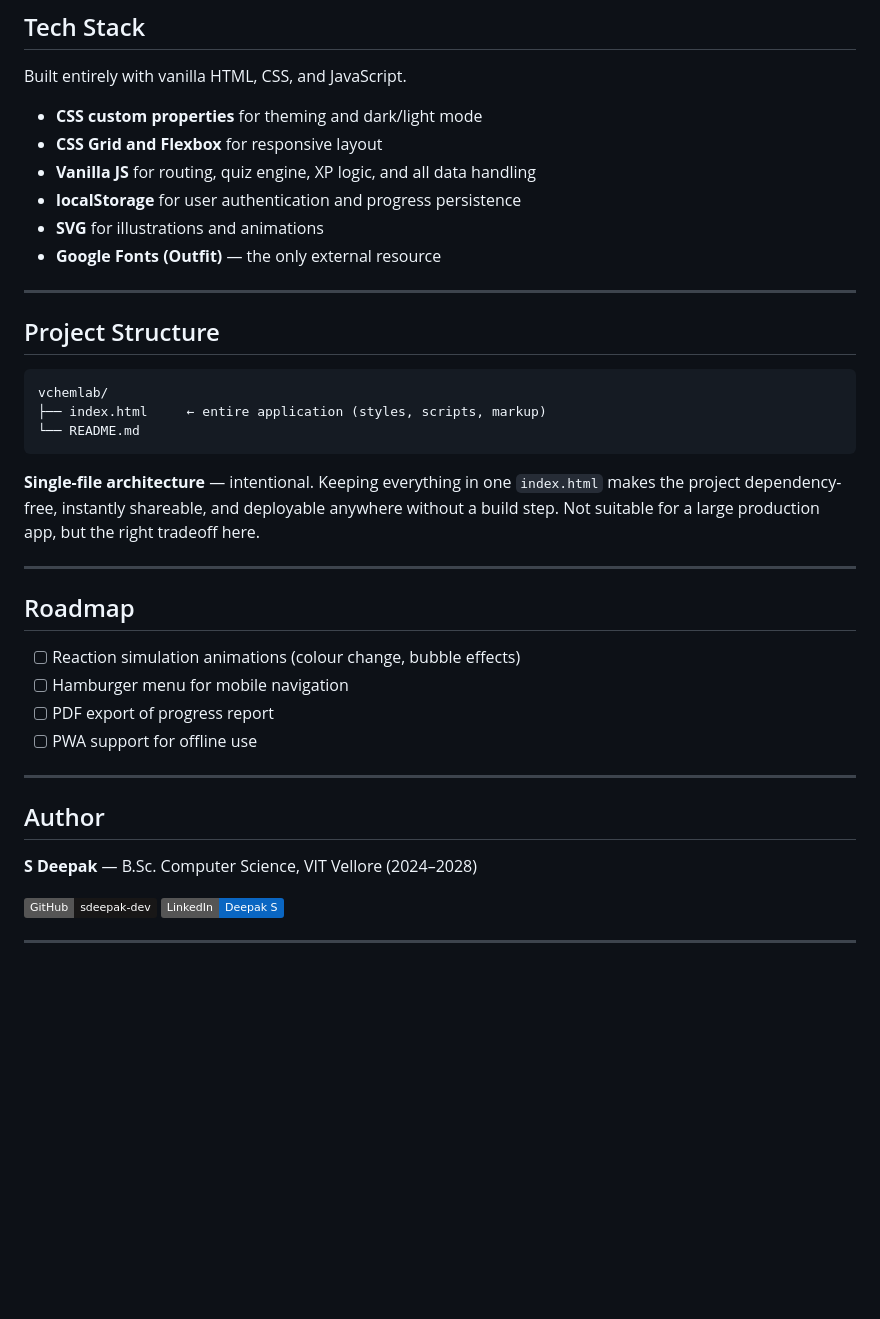
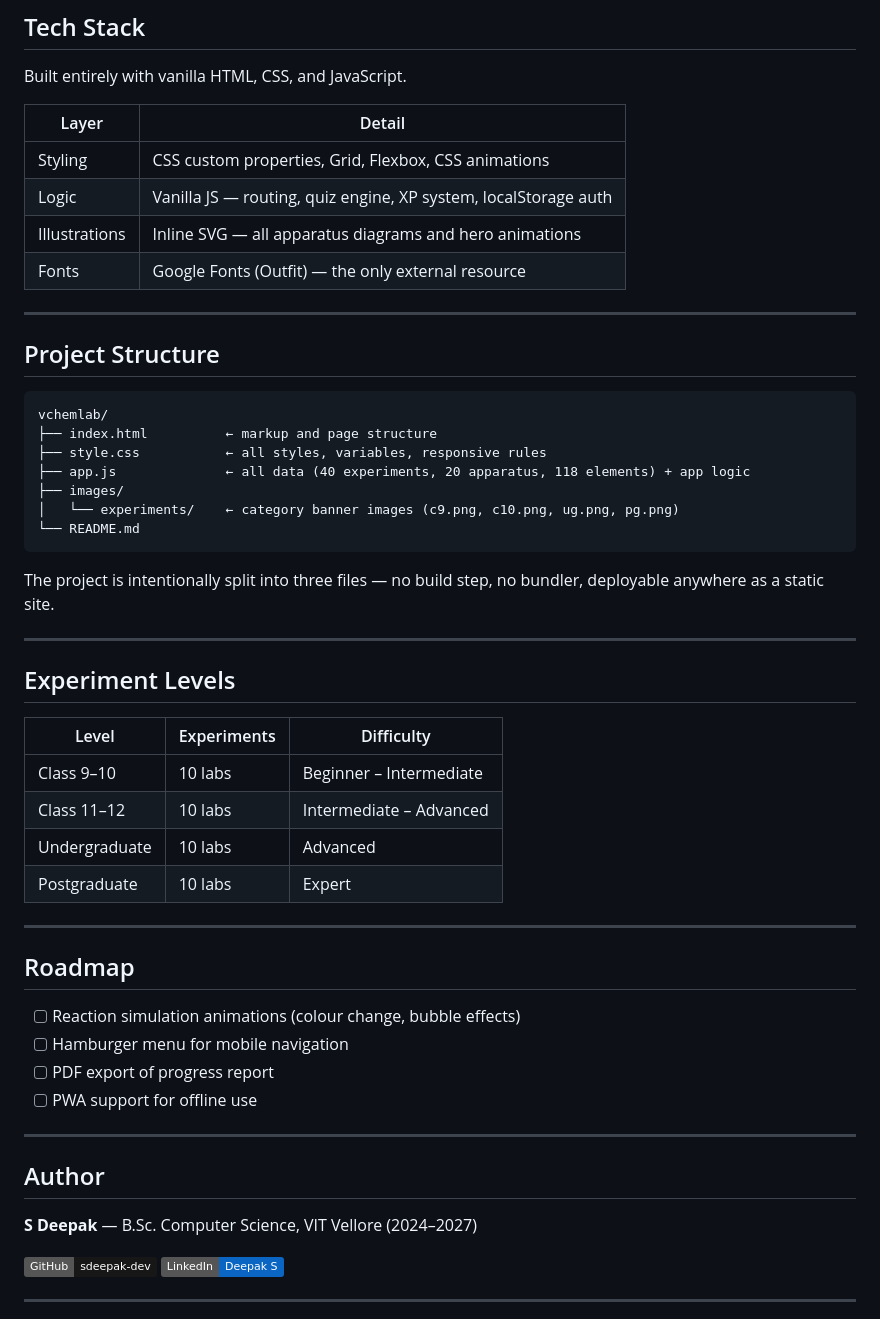
Before and after one commit to sdeepak-dev/vchemlab, a Markdown page: README.md, the part around one of its changes. Drawn GitHub-style; badges without logos; blank space fills up the shorter version.

Commit message:
docs: update README with project structure and level breakdown

````diff
--- a/README.md
+++ b/README.md
@@ -57,12 +61,12 @@ No package manager. No build step. No server required.
 
 Built entirely with vanilla HTML, CSS, and JavaScript.
 
-- **CSS custom properties** for theming and dark/light mode
-- **CSS Grid and Flexbox** for responsive layout
-- **Vanilla JS** for routing, quiz engine, XP logic, and all data handling
-- **localStorage** for user authentication and progress persistence
-- **SVG** for illustrations and animations
-- **Google Fonts (Outfit)** — the only external resource
+| Layer | Detail |
+|---|---|
+| Styling | CSS custom properties, Grid, Flexbox, CSS animations |
+| Logic | Vanilla JS — routing, quiz engine, XP system, localStorage auth |
+| Illustrations | Inline SVG — all apparatus diagrams and hero animations |
+| Fonts | Google Fonts (Outfit) — the only external resource |
 
 ---
 
@@ -70,11 +74,26 @@ Built entirely with vanilla HTML, CSS, and JavaScript.
 
 ```
 vchemlab/
-├── index.html     ← entire application (styles, scripts, markup)
+├── index.html          ← markup and page structure
+├── style.css           ← all styles, variables, responsive rules
+├── app.js              ← all data (40 experiments, 20 apparatus, 118 elements) + app logic
+├── images/
+│   └── experiments/    ← category banner images (c9.png, c10.png, ug.png, pg.png)
 └── README.md
 ```
 
-**Single-file architecture** — intentional. Keeping everything in one `index.html` makes the project dependency-free, instantly shareable, and deployable anywhere without a build step. Not suitable for a large production app, but the right tradeoff here.
+The project is intentionally split into three files — no build step, no bundler, deployable anywhere as a static site.
+
+---
+
+## Experiment Levels
+
+| Level | Experiments | Difficulty |
+|---|---|---|
+| Class 9–10 | 10 labs | Beginner – Intermediate |
+| Class 11–12 | 10 labs | Intermediate – Advanced |
+| Undergraduate | 10 labs | Advanced |
+| Postgraduate | 10 labs | Expert |
 
 ---
 
@@ -89,7 +108,7 @@ vchemlab/
 
 ## Author
 
-**S Deepak** — B.Sc. Computer Science, VIT Vellore (2024–2028)
+**S Deepak** — B.Sc. Computer Science, VIT Vellore (2024–2027)
 
 [![GitHub](https://img.shields.io/badge/GitHub-sdeepak--dev-181717?style=flat&logo=github)](https://github.com/sdeepak-dev)
 [![LinkedIn](https://img.shields.io/badge/LinkedIn-Deepak%20S-0A66C2?style=flat&logo=linkedin)](https://www.linkedin.com/in/deepak-s-a39147403)
````
Also changed, not shown: other parts of README.md (+12 -8 lines).
